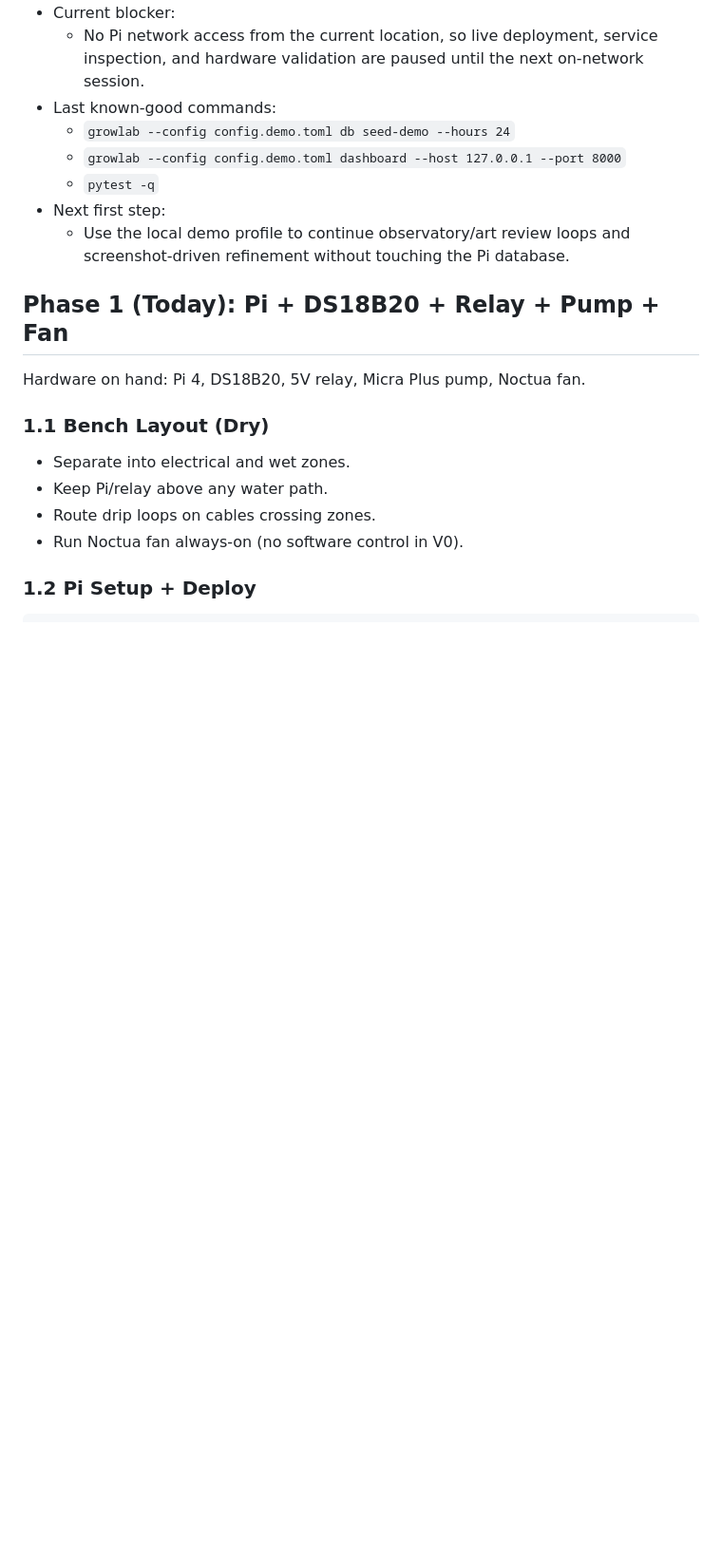
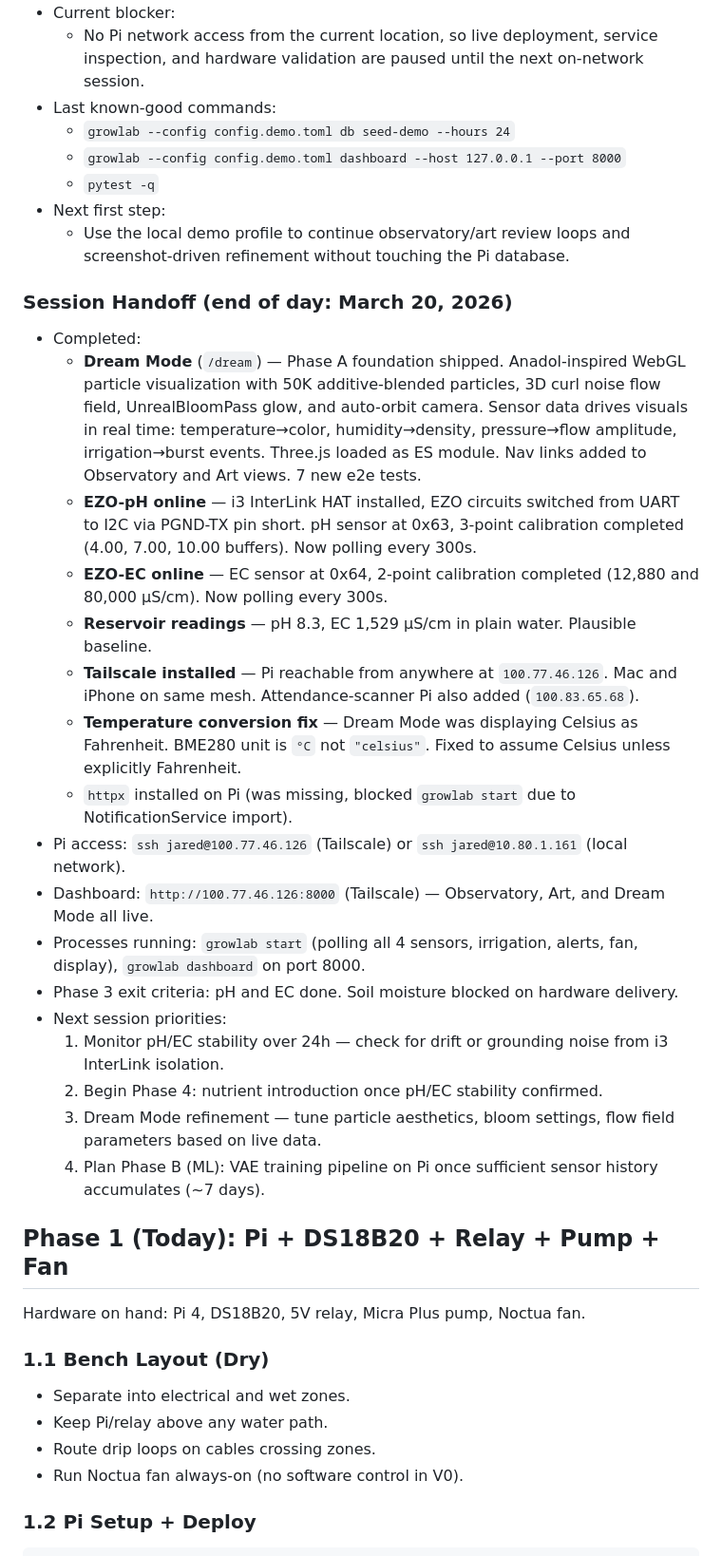
Before and after one commit to flyinthelyceum/grow-lab, a Markdown page: docs/V0_BENCH_PROTOTYPE.md, the part around one of its changes. Shown at 95% size. Rendered like a GitHub page; blank space fills up the shorter version.

```diff
--- a/docs/V0_BENCH_PROTOTYPE.md
+++ b/docs/V0_BENCH_PROTOTYPE.md
@@ -104,6 +104,26 @@ This runbook replaces the older software-build-first commissioning flow.
   - `pytest -q`
 - Next first step:
   - Use the local demo profile to continue observatory/art review loops and screenshot-driven refinement without touching the Pi database.
+
+### Session Handoff (end of day: March 20, 2026)
+
+- Completed:
+  - **Dream Mode** (`/dream`) — Phase A foundation shipped. Anadol-inspired WebGL particle visualization with 50K additive-blended particles, 3D curl noise flow field, UnrealBloomPass glow, and auto-orbit camera. Sensor data drives visuals in real time: temperature→color, humidity→density, pressure→flow amplitude, irrigation→burst events. Three.js loaded as ES module. Nav links added to Observatory and Art views. 7 new e2e tests.
+  - **EZO-pH online** — i3 InterLink HAT installed, EZO circuits switched from UART to I2C via PGND-TX pin short. pH sensor at 0x63, 3-point calibration completed (4.00, 7.00, 10.00 buffers). Now polling every 300s.
+  - **EZO-EC online** — EC sensor at 0x64, 2-point calibration completed (12,880 and 80,000 µS/cm). Now polling every 300s.
+  - **Reservoir readings** — pH 8.3, EC 1,529 µS/cm in plain water. Plausible baseline.
+  - **Tailscale installed** — Pi reachable from anywhere at `100.77.46.126`. Mac and iPhone on same mesh. Attendance-scanner Pi also added (`100.83.65.68`).
+  - **Temperature conversion fix** — Dream Mode was displaying Celsius as Fahrenheit. BME280 unit is `°C` not `"celsius"`. Fixed to assume Celsius unless explicitly Fahrenheit.
+  - `httpx` installed on Pi (was missing, blocked `growlab start` due to NotificationService import).
+- Pi access: `ssh jared@100.77.46.126` (Tailscale) or `ssh jared@10.80.1.161` (local network).
+- Dashboard: `http://100.77.46.126:8000` (Tailscale) — Observatory, Art, and Dream Mode all live.
+- Processes running: `growlab start` (polling all 4 sensors, irrigation, alerts, fan, display), `growlab dashboard` on port 8000.
+- Phase 3 exit criteria: pH and EC done. Soil moisture blocked on hardware delivery.
+- Next session priorities:
+  1. Monitor pH/EC stability over 24h — check for drift or grounding noise from i3 InterLink isolation.
+  2. Begin Phase 4: nutrient introduction once pH/EC stability confirmed.
+  3. Dream Mode refinement — tune particle aesthetics, bloom settings, flow field parameters based on live data.
+  4. Plan Phase B (ML): VAE training pipeline on Pi once sufficient sensor history accumulates (~7 days).
 
 ## Phase 1 (Today): Pi + DS18B20 + Relay + Pump + Fan
 
```
Also changed, not shown: other parts of docs/V0_BENCH_PROTOTYPE.md (+4 -4 lines), CHANGELOG.md (+21 -0 lines), docs/SYSTEM_ARCHITECTURE.md (+15 -0 lines).
